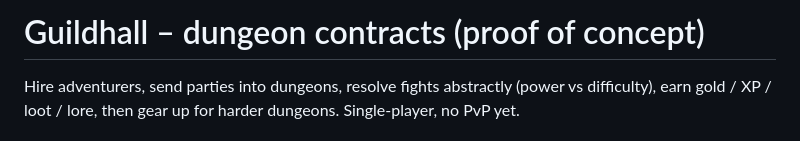
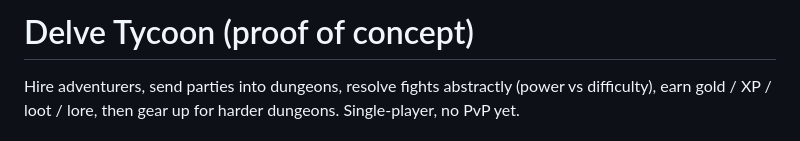
Before and after one commit to VvizardDev/delve-tycoon, a Markdown page: README.md, the part around the change. GitHub-like rendering.

```diff
--- a/README.md
+++ b/README.md
@@ -1,4 +1,4 @@
-# Guildhall – dungeon contracts (proof of concept)
+# Delve Tycoon (proof of concept)
 
 Hire adventurers, send parties into dungeons, resolve fights abstractly (power vs difficulty),
 earn gold / XP / loot / lore, then gear up for harder dungeons. Single-player, no PvP yet.
```
